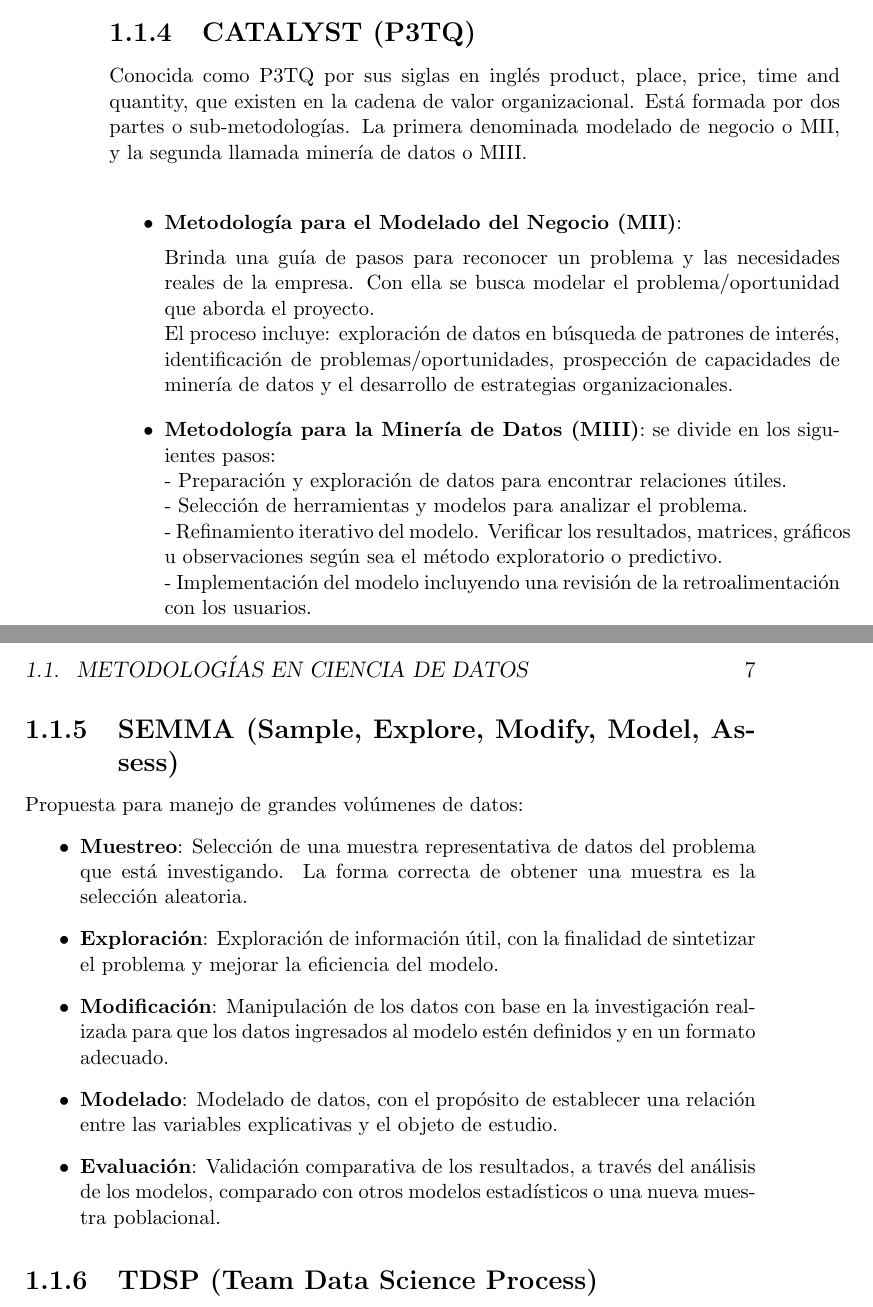
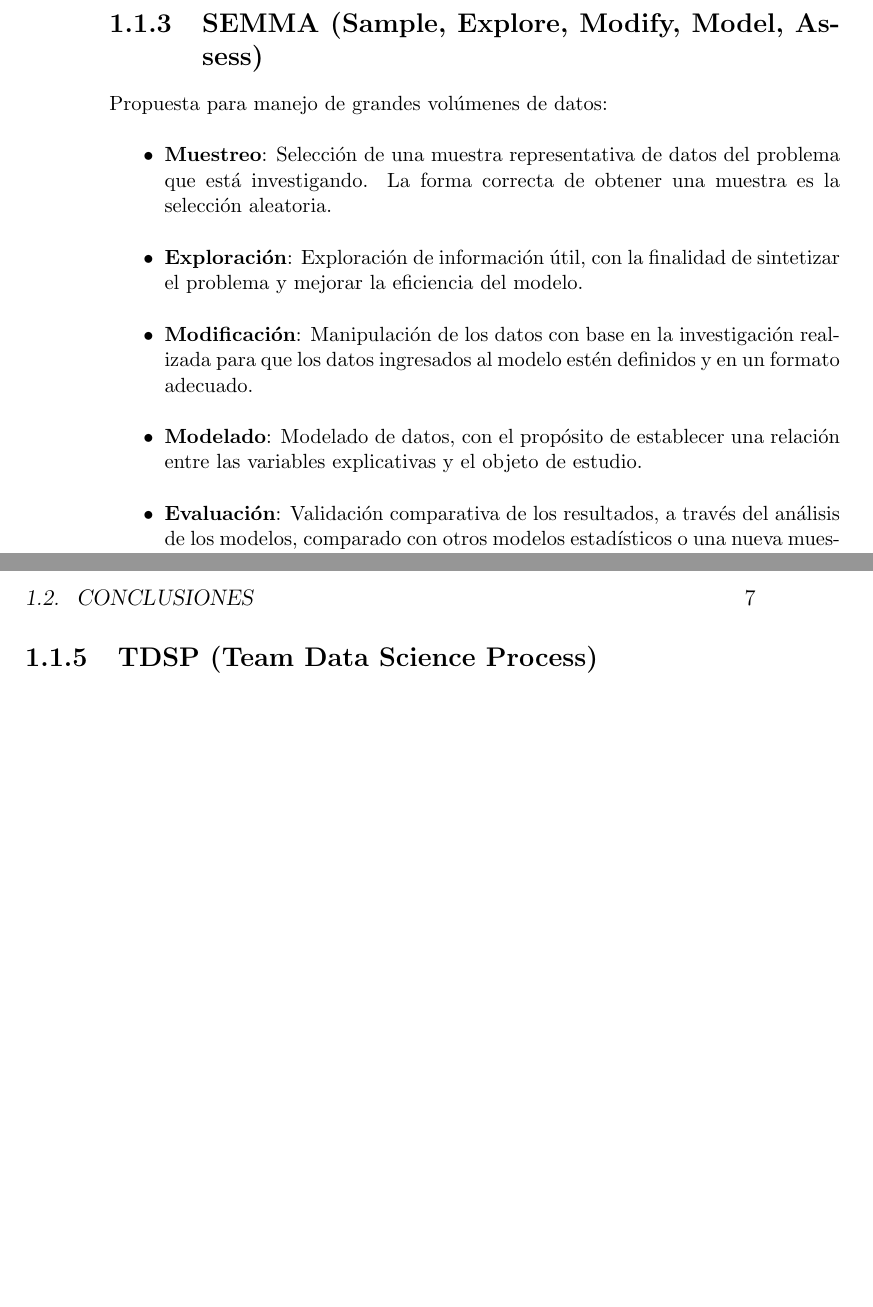
Before and after one commit to NileyGF/Data-Engineering-Course, a LaTeX book (conf/main.tex): two parts of pages 6 and 7 of 11, joined at a grey line, cut at the place of the change, the shorter picture padded with empty space. Compiled offline with pdfLaTeX.

Commit message:
conf 1 v1

```diff
--- a/conf/main.tex
+++ b/conf/main.tex
@@ -74,6 +77,17 @@ Publicada en 1999 con el objetivo de estandarizar los procesos de minería de da
     \item \textbf{Implementación}: Despliegue, seguimiento, mantenimiento y revisión final de los resultados obtenidos.
 \end{itemize}
 CRISP-DM presenta un proceso iterativo estructurado, definido y documentado. Es una metodología empleada como referencia por otras metodologías.
+
+\subsection{SEMMA (Sample, Explore, Modify, Model, Assess)}
+Propuesta para manejo de grandes volúmenes de datos:
+\begin{itemize}
+    \item \textbf{Muestreo}: Selección de una muestra representativa de datos del problema que está investigando. La forma correcta de obtener una muestra es la selección aleatoria.
+    \item \textbf{Exploración}: Exploración de información útil, con la finalidad de sintetizar el problema y mejorar la eficiencia del modelo.
+    \item \textbf{Modificación}: Manipulación de los datos con base en la investigación realizada para que los datos ingresados al modelo estén definidos y en un formato adecuado.
+    \item \textbf{Modelado}: Modelado de datos, con el propósito de establecer una relación entre las variables explicativas y el objeto de estudio.
+    \item \textbf{Evaluación}: Validación comparativa de los resultados, a través del análisis de los modelos, comparado con otros modelos estadísticos o una nueva muestra poblacional.
+\end{itemize}
+
 \subsection{RAMSYS (Rapid collaborative data Mining System)}
 Desarrollada por Steve Moyle en 2002. Es una metodología que apoya proyectos de minería de datos, por ello amplía el método CRISP-DM.\\
 Define su metodología en tres roles:
@@ -85,29 +99,19 @@ Define su metodología en tres roles:
     %\item Permite experimentación con diversas técnicas de resolución de problemas
 \end{itemize}
 
-\subsection{CATALYST (P3TQ)}
-Conocida como P3TQ por sus siglas en inglés product, place, price, time and quantity, que existen en la cadena de valor organizacional. Está formada por dos partes o sub-metodologías. La primera denominada modelado de negocio o MII, y la segunda llamada minería de datos o MIII. \\
-\begin{itemize}
-    \item \textbf{Metodología para el Modelado del Negocio (MII)}:
+% \subsection{CATALYST (P3TQ)}
+% Conocida como P3TQ por sus siglas en inglés product, place, price, time and quantity, que existen en la cadena de valor organizacional. Está formada por dos partes o sub-metodologías. La primera denominada modelado de negocio o MII, y la segunda llamada minería de datos o MIII. \\
+% \begin{itemize}
+%     \item \textbf{Metodología para el Modelado del Negocio (MII)}:
 
-    Brinda una guía de pasos para reconocer un problema y las necesidades reales de la empresa. Con ella se busca modelar el problema/oportunidad que aborda el proyecto.\\
-    El proceso incluye: exploración de datos en búsqueda de patrones de interés, identificación de problemas/oportunidades, prospección de capacidades de minería de datos y el desarrollo de estrategias organizacionales.
-    \item \textbf{Metodología para la Minería de Datos (MIII)}: se divide en los siguientes pasos:\\
-    - Preparación y exploración de datos para encontrar relaciones útiles.\\
-    - Selección de herramientas y modelos para analizar el problema.\\
-    - Refinamiento iterativo del modelo. Verificar los resultados, matrices, gráficos u observaciones según sea el método exploratorio o predictivo.\\
-    - Implementación del modelo  incluyendo una revisión de la retroalimentación con los usuarios.
-\end{itemize}
-
-\subsection{SEMMA (Sample, Explore, Modify, Model, Assess)}
-Propuesta para manejo de grandes volúmenes de datos:
-\begin{itemize}
-    \item \textbf{Muestreo}: Selección de una muestra representativa de datos del problema que está investigando. La forma correcta de obtener una muestra es la selección aleatoria.
-    \item \textbf{Exploración}: Exploración de información útil, con la finalidad de sintetizar el problema y mejorar la eficiencia del modelo.
-    \item \textbf{Modificación}: Manipulación de los datos con base en la investigación realizada para que los datos ingresados al modelo estén definidos y en un formato adecuado.
-    \item \textbf{Modelado}: Modelado de datos, con el propósito de establecer una relación entre las variables explicativas y el objeto de estudio.
-    \item \textbf{Evaluación}: Validación comparativa de los resultados, a través del análisis de los modelos, comparado con otros modelos estadísticos o una nueva muestra poblacional.
-\end{itemize}
+%     Brinda una guía de pasos para reconocer un problema y las necesidades reales de la empresa. Con ella se busca modelar el problema/oportunidad que aborda el proyecto.\\
+%     El proceso incluye: exploración de datos en búsqueda de patrones de interés, identificación de problemas/oportunidades, prospección de capacidades de minería de datos y el desarrollo de estrategias organizacionales.
+%     \item \textbf{Metodología para la Minería de Datos (MIII)}: se divide en los siguientes pasos:\\
+%     - Preparación y exploración de datos para encontrar relaciones útiles.\\
+%     - Selección de herramientas y modelos para analizar el problema.\\
+%     - Refinamiento iterativo del modelo. Verificar los resultados, matrices, gráficos u observaciones según sea el método exploratorio o predictivo.\\
+%     - Implementación del modelo  incluyendo una revisión de la retroalimentación con los usuarios.
+% \end{itemize}
 
 \subsection{TDSP (Team Data Science Process)}
 Metodología de Microsoft de 2017. Es de cierta forma una combinación de Scrum y CRISP-DM. El ciclo de vida de TDSP se compone de cinco etapas principales:
```
Also changed, not shown: conf/C1 Metodologías para la Ciencia de Datos.pdf (added), conf/main.tex (5 more changed lines), 1 other file.
